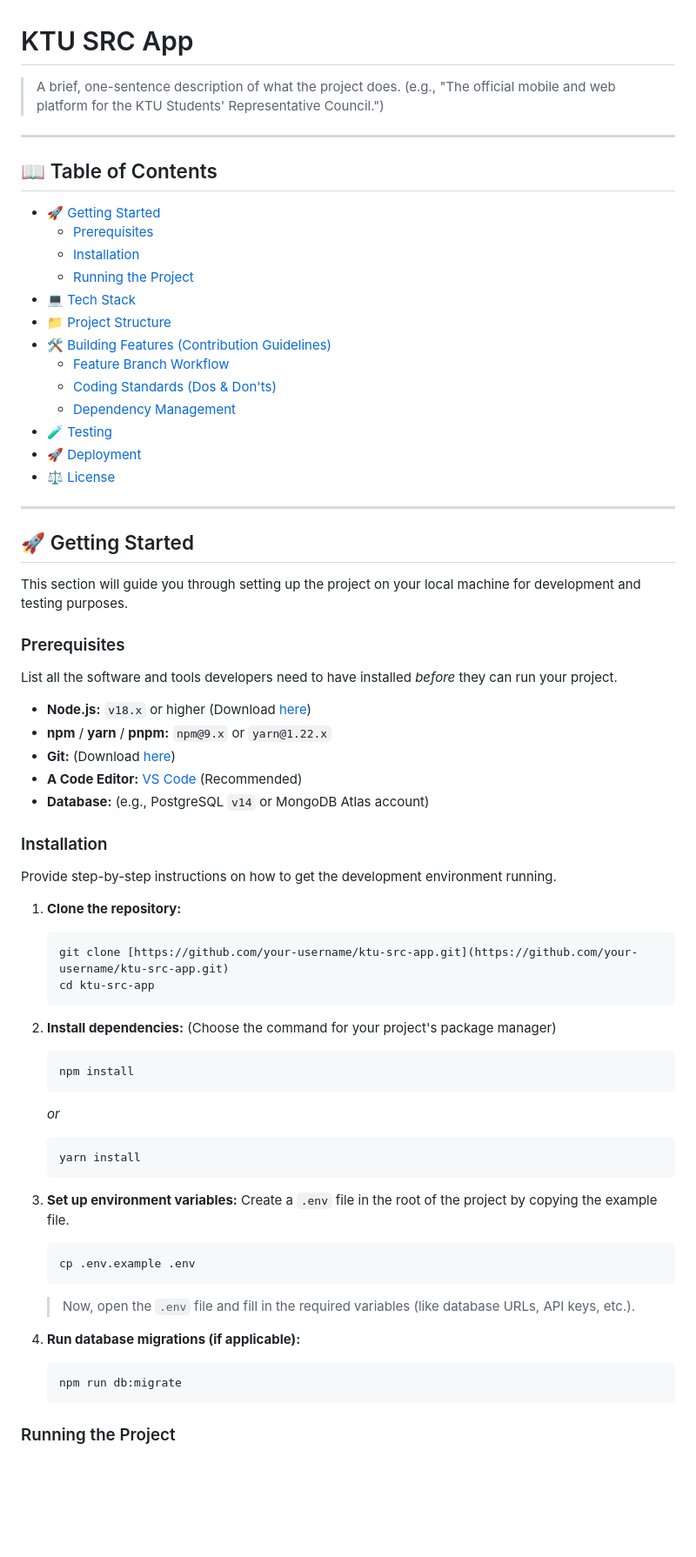
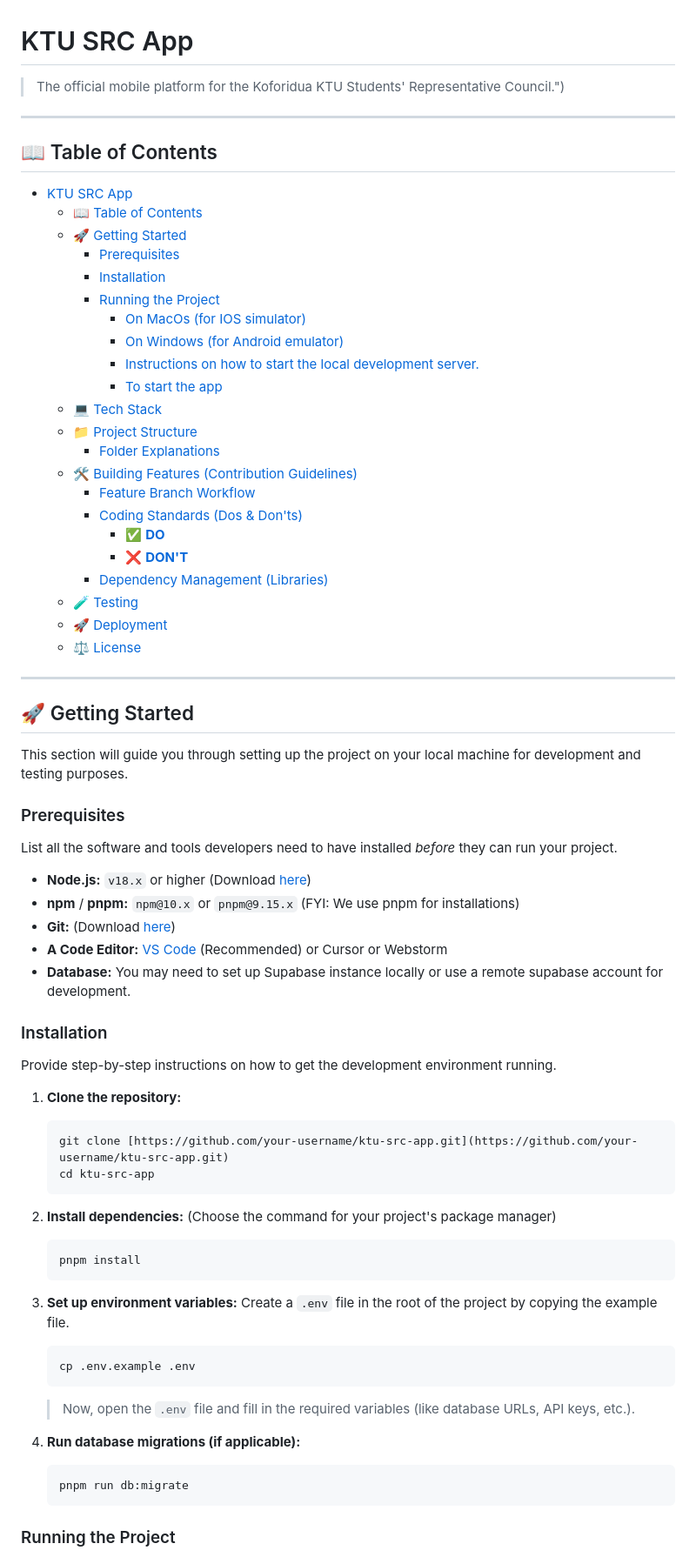
Before and after one commit to KTU-SRC-Org/ktu_src_app, a Markdown page: README.md, the part around the change printed below. Shown: that part at 87% size. GitHub-like rendering; blank space fills up the shorter version.

````diff
--- a/README.md
+++ b/README.md
@@ -1,24 +1,33 @@
 #  KTU SRC App
 
-> A brief, one-sentence description of what the project does. (e.g., "The official mobile and web platform for the KTU Students' Representative Council.")
+>  The official mobile platform for the Koforidua KTU Students' Representative Council.")
 
 ---
 
 ## 📖 Table of Contents
 
-* [🚀 Getting Started](#-getting-started)
-    * [Prerequisites](#prerequisites)
-    * [Installation](#installation)
-    * [Running the Project](#running-the-project)
-* [💻 Tech Stack](#-tech-stack)
-* [📁 Project Structure](#-project-structure)
-* [🛠️ Building Features (Contribution Guidelines)](#️-building-features-contribution-guidelines)
-    * [Feature Branch Workflow](#feature-branch-workflow)
-    * [Coding Standards (Dos & Don'ts)](#coding-standards-dos--donts)
-    * [Dependency Management](#dependency-management)
-* [🧪 Testing](#-testing)
-* [🚀 Deployment](#-deployment)
-* [⚖️ License](#️-license)
+- [KTU SRC App](#ktu-src-app)
+  - [📖 Table of Contents](#-table-of-contents)
+  - [🚀 Getting Started](#-getting-started)
+    - [Prerequisites](#prerequisites)
+    - [Installation](#installation)
+    - [Running the Project](#running-the-project)
+        - [On MacOs (for IOS simulator)](#on-macos-for-ios-simulator)
+        - [On Windows (for Android emulator)](#on-windows-for-android-emulator)
+        - [Instructions on how to start the local development server.](#instructions-on-how-to-start-the-local-development-server)
+        - [To start the app](#to-start-the-app)
+  - [💻 Tech Stack](#-tech-stack)
+  - [📁 Project Structure](#-project-structure)
+    - [Folder Explanations](#folder-explanations)
+  - [🛠️ Building Features (Contribution Guidelines)](#️-building-features-contribution-guidelines)
+    - [Feature Branch Workflow](#feature-branch-workflow)
+    - [Coding Standards (Dos \& Don'ts)](#coding-standards-dos--donts)
+      - [✅ **DO**](#-do)
+      - [❌ **DON'T**](#-dont)
+    - [Dependency Management (Libraries)](#dependency-management-libraries)
+  - [🧪 Testing](#-testing)
+  - [🚀 Deployment](#-deployment)
+  - [⚖️ License](#️-license)
 
 ---
 
@@ -31,10 +40,10 @@ This section will guide you through setting up the project on your local machine
 List all the software and tools developers need to have installed *before* they can run your project.
 
 * **Node.js:** `v18.x` or higher (Download [here](https://nodejs.org/))
-* **npm** / **yarn** / **pnpm:** `npm@9.x` or `yarn@1.22.x`
+* **npm** / **pnpm:**  `npm@10.x` or `pnpm@9.15.x` (FYI: We use pnpm for installations)
 * **Git:** (Download [here](https://git-scm.com/))
-* **A Code Editor:** [VS Code](https://code.visualstudio.com/) (Recommended)
-* **Database:** (e.g., PostgreSQL `v14` or MongoDB Atlas account)
+* **A Code Editor:** [VS Code](https://code.visualstudio.com/) (Recommended) or Cursor or Webstorm
+* **Database:** You may need to set up Supabase instance locally or use a remote supabase account for development.
 
 ### Installation
 
@@ -48,11 +57,7 @@ Provide step-by-step instructions on how to get the development environment runn
 2.  **Install dependencies:**
     (Choose the command for your project's package manager)
     ```bash
-    npm install
-    ```
-    *or*
-    ```bash
-    yarn install
+    pnpm install
     ```
 3.  **Set up environment variables:**
     Create a `.env` file in the root of the project by copying the example file.
@@ -63,7 +68,7 @@ Provide step-by-step instructions on how to get the development environment runn
 
 4.  **Run database migrations (if applicable):**
     ```bash
-    npm run db:migrate
+    pnpm run db:migrate
     ```
 
 ### Running the Project
````
Also changed, not shown: other parts of README.md (+39 -8 lines).
